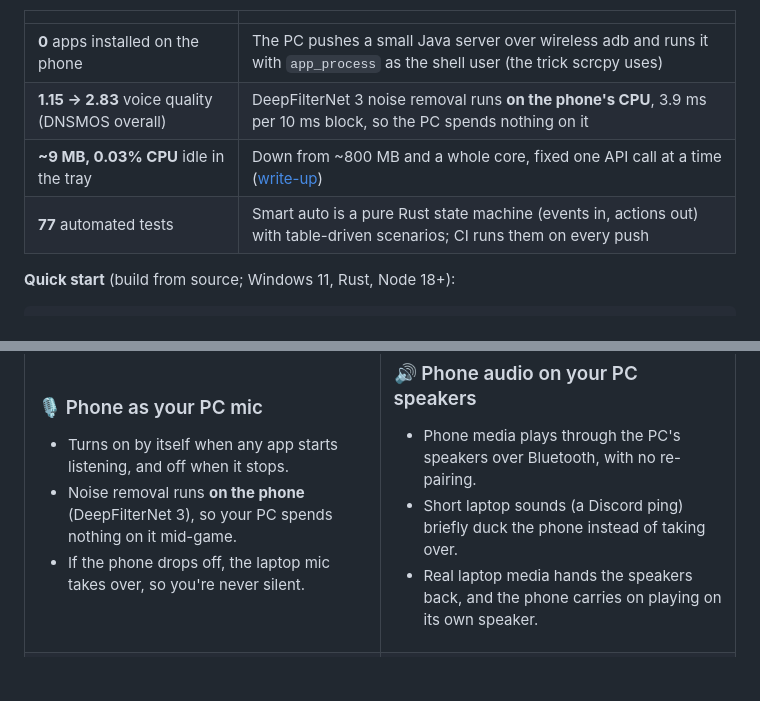
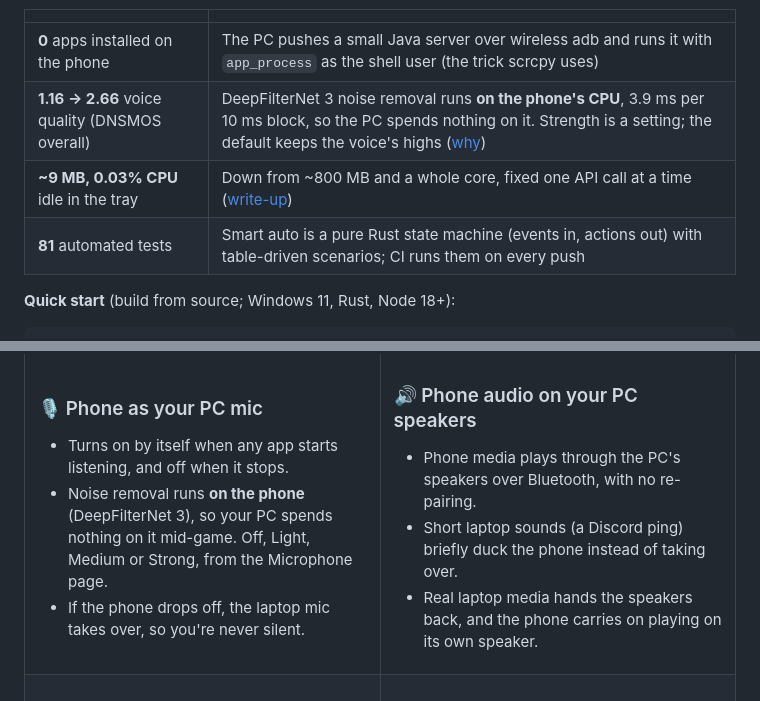
Before and after one commit to Sohwhat6420/sidemic, a Markdown page: README.md, 2 parts joined by grey strips. Drawn GitHub-style; blank space fills up the shorter version.

```diff
--- a/README.md
+++ b/README.md
@@ -33,9 +33,9 @@ Wireless, automatic, and nothing to install on the phone.
 | | |
 | --- | --- |
 | **0** apps installed on the phone | The PC pushes a small Java server over wireless adb and runs it with `app_process` as the shell user (the trick scrcpy uses) |
-| **1.15 → 2.83** voice quality (DNSMOS overall) | DeepFilterNet 3 noise removal runs **on the phone's CPU**, 3.9 ms per 10 ms block, so the PC spends nothing on it |
+| **1.16 → 2.66** voice quality (DNSMOS overall) | DeepFilterNet 3 noise removal runs **on the phone's CPU**, 3.9 ms per 10 ms block, so the PC spends nothing on it. Strength is a setting; the default keeps the voice's highs ([why](#voice-cleaning-strength)) |
 | **~9 MB, 0.03% CPU** idle in the tray | Down from ~800 MB and a whole core, fixed one API call at a time ([write-up](docs/efficiency.md)) |
-| **77** automated tests | Smart auto is a pure Rust state machine (events in, actions out) with table-driven scenarios; CI runs them on every push |
+| **81** automated tests | Smart auto is a pure Rust state machine (events in, actions out) with table-driven scenarios; CI runs them on every push |
 
 **Quick start** (build from source; Windows 11, Rust, Node 18+):
 
@@ -64,7 +64,8 @@ your PC speakers, and it moves back when you play something on the laptop. You d
 
 ### 🎙️ Phone as your PC mic
 - Turns on by itself when any app starts listening, and off when it stops.
-- Noise removal runs **on the phone** (DeepFilterNet 3), so your PC spends nothing on it mid-game.
+- Noise removal runs **on the phone** (DeepFilterNet 3), so your PC spends nothing on it mid-game. Off, Light,
+  Medium or Strong, from the Microphone page.
 - If the phone drops off, the laptop mic takes over, so you're never silent.
 
 </td>
```
Also changed, not shown: other parts of README.md (+46 -10 lines), docs/assets/voice-cleaning-spectrum.png (added), 7 other files.
